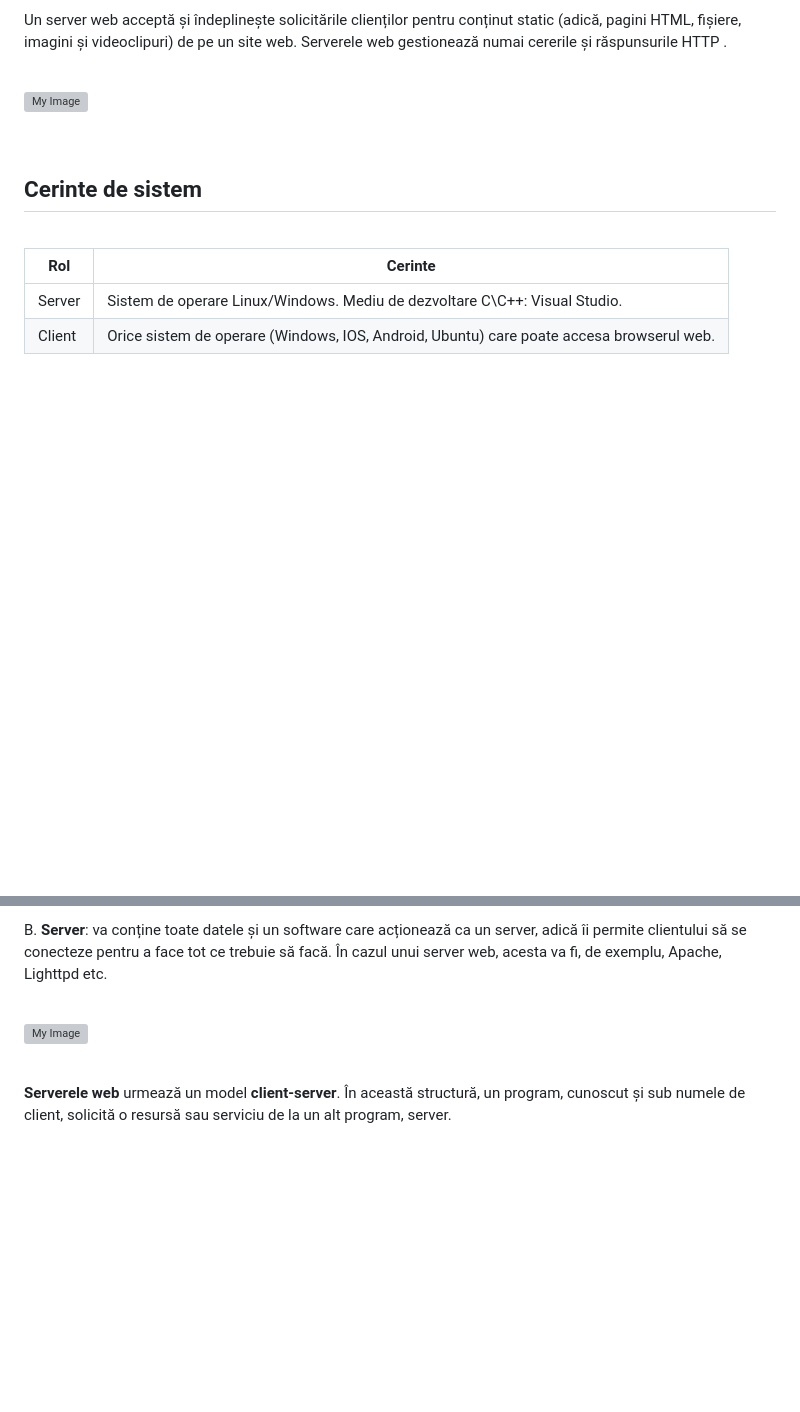
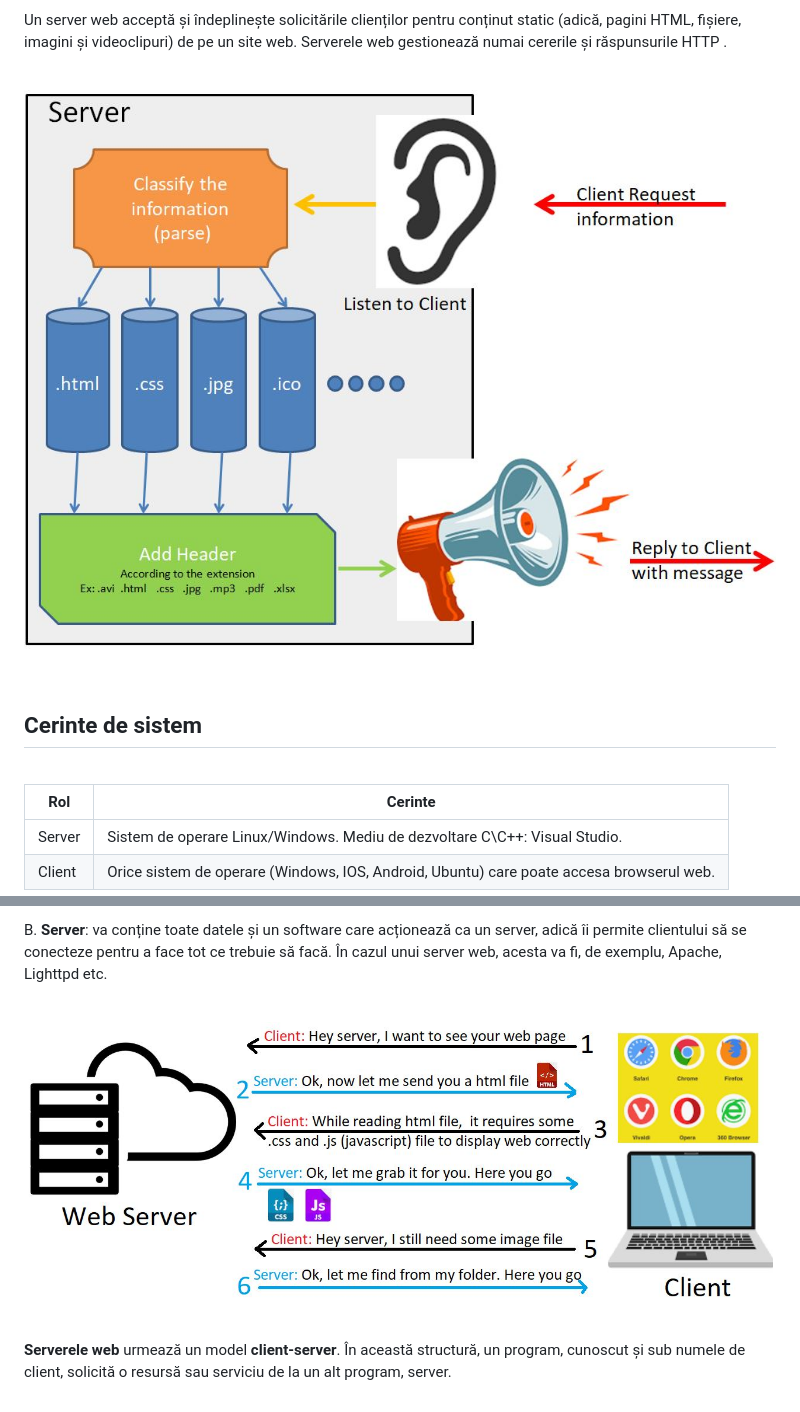
Before and after one commit to ioana240798/ProiectPSO, a Markdown page: Proiect PSO Windows/README.md, 2 parts joined by grey strips. Drawn GitHub-style; blank space fills up the shorter version; grey boxes are pictures that could not be loaded.

```diff
--- a/Proiect PSO Windows/README.md
+++ b/Proiect PSO Windows/README.md
@@ -17,7 +17,7 @@ Un server web acceptă și îndeplinește solicitările clienților pentru conț
 
 <br />
 
-![My Image](imagine2.png)
+![My Image](../imagine2.png)
 
 <br />
 
@@ -46,7 +46,7 @@ B. **Server**: va conține toate datele și un software care acționează ca un
 
 <br />
 
-![My Image](imagine1.png)
+![My Image](../imagine1.png)
 
 <br />
 
```
